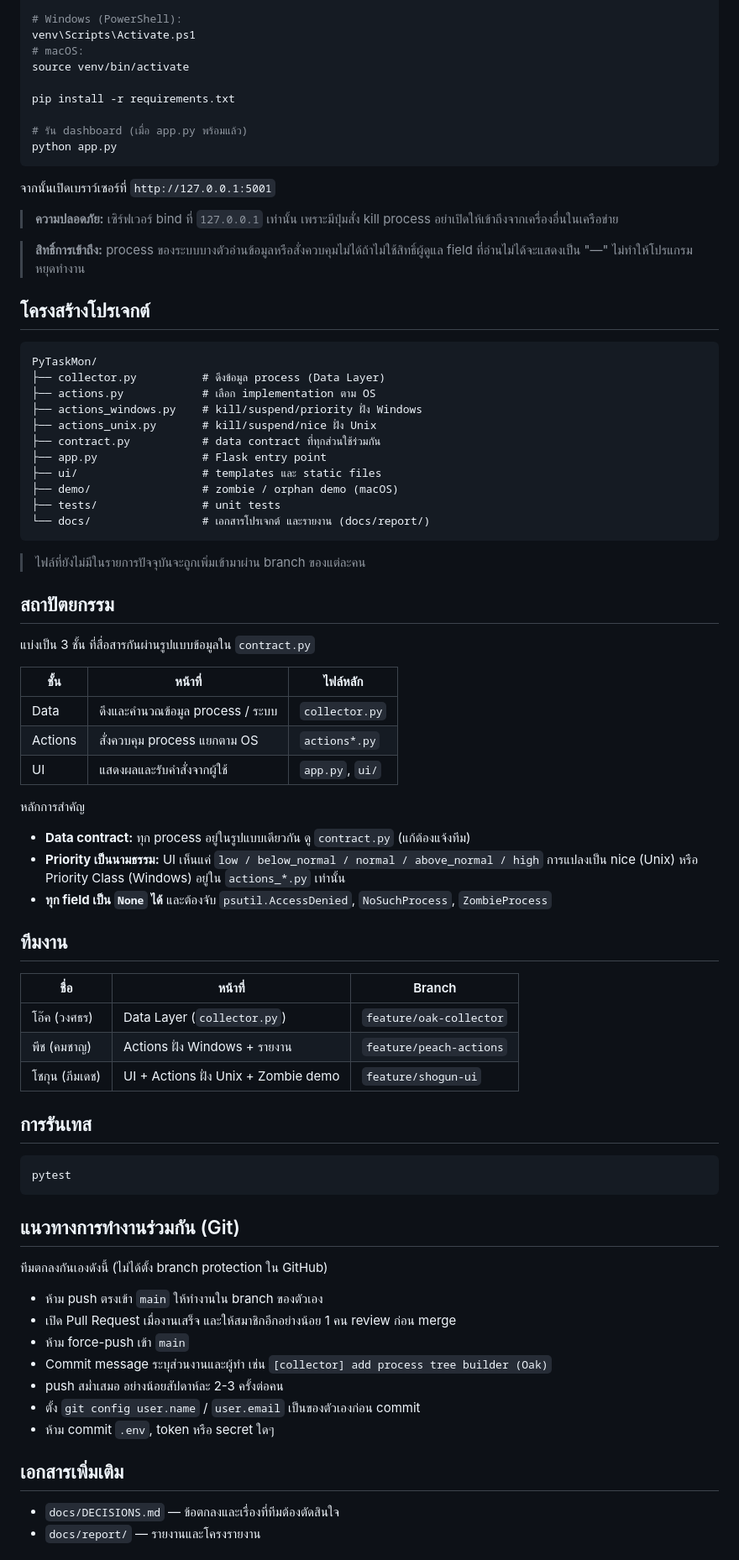
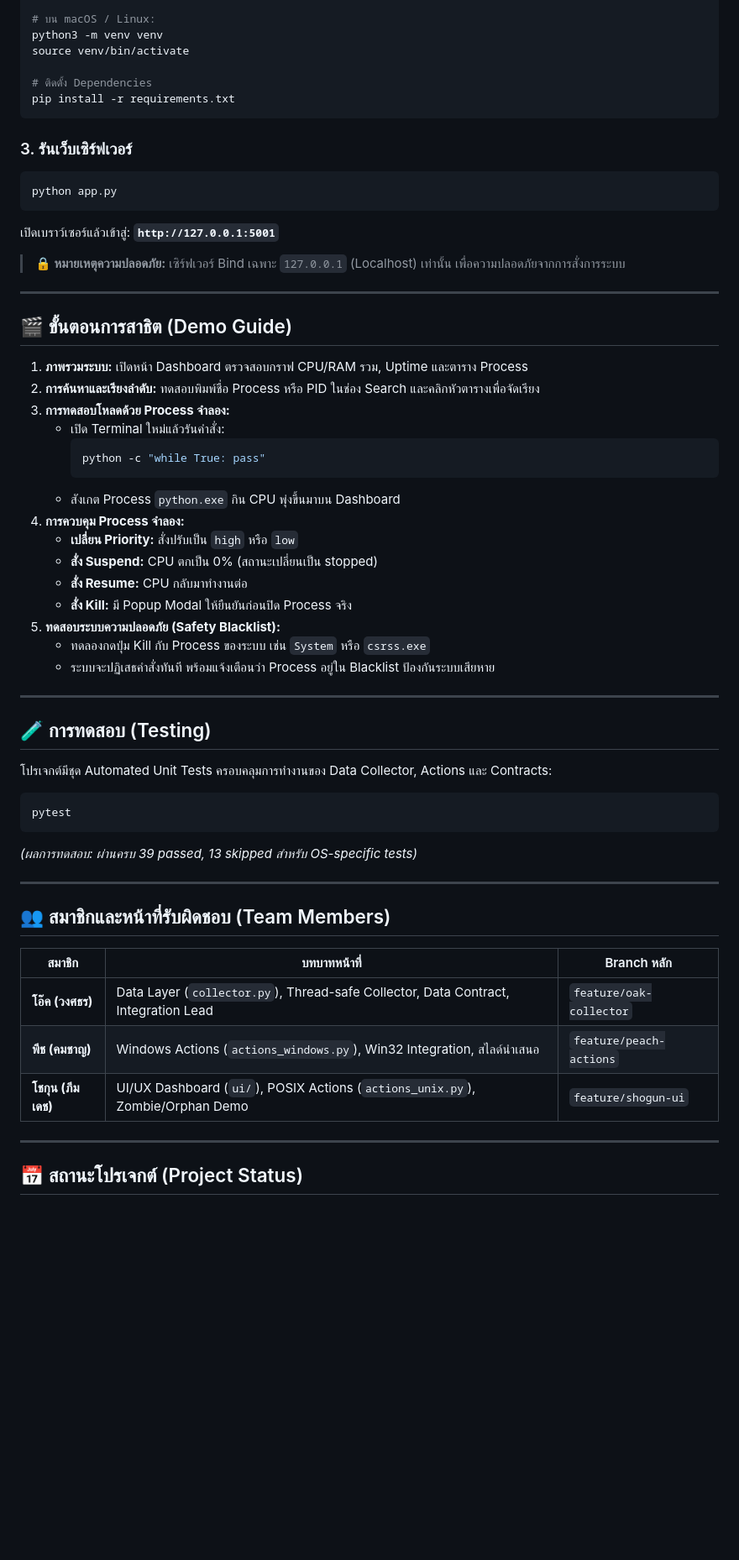
Before and after one commit to Oakiez/PyTaskMon, a Markdown page: README.md, the part around one of its changes. Shown at 84% size. Rendered like a GitHub page; blank space fills up the shorter version.

Commit message:
[docs] rewrite README with modern overview, demo guide, and update team roles (Oak)

````diff
--- a/README.md
+++ b/README.md
@@ -35,85 +84,63 @@ python -m venv venv
 
-# Windows (PowerShell):
-venv\Scripts\Activate.ps1
-# macOS:
+# บน macOS / Linux:
+python3 -m venv venv
 source venv/bin/activate
 
+# ติดตั้ง Dependencies
 pip install -r requirements.txt
+```
 
-# รัน dashboard (เมื่อ app.py พร้อมแล้ว)
+### 3. รันเว็บเซิร์ฟเวอร์
+```bash
 python app.py
 ```
+เปิดเบราว์เซอร์แล้วเข้าสู่: **`http://127.0.0.1:5001`**
 
-จากนั้นเปิดเบราว์เซอร์ที่ `http://127.0.0.1:5001`
+> **🔒 หมายเหตุความปลอดภัย:** เซิร์ฟเวอร์ Bind เฉพาะ `127.0.0.1` (Localhost) เท่านั้น เพื่อความปลอดภัยจากการสั่งการระบบ
 
-> **ความปลอดภัย:** เซิร์ฟเวอร์ bind ที่ `127.0.0.1` เท่านั้น เพราะมีปุ่มสั่ง kill process
-> อย่าเปิดให้เข้าถึงจากเครื่องอื่นในเครือข่าย
+---
 
-> **สิทธิ์การเข้าถึง:** process ของระบบบางตัวอ่านข้อมูลหรือสั่งควบคุมไม่ได้ถ้าไม่ใช้สิทธิ์ผู้ดูแล
-> field ที่อ่านไม่ได้จะแสดงเป็น "—" ไม่ทำให้โปรแกรมหยุดทำงาน
+## 🎬 ขั้นตอนการสาธิต (Demo Guide)
 
-## โครงสร้างโปรเจกต์
+1. **ภาพรวมระบบ:** เปิดหน้า Dashboard ตรวจสอบกราฟ CPU/RAM รวม, Uptime และตาราง Process
+2. **การค้นหาและเรียงลำดับ:** ทดสอบพิมพ์ชื่อ Process หรือ PID ในช่อง Search และคลิกหัวตารางเพื่อจัดเรียง
+3. **การทดสอบโหลดด้วย Process จำลอง:**
+   - เปิด Terminal ใหม่แล้วรันคำสั่ง:
+     ```powershell
+     python -c "while True: pass"
+     ```
+   - สังเกต Process `python.exe` กิน CPU พุ่งขึ้นมาบน Dashboard
+4. **การควบคุม Process จำลอง:**
+   - **เปลี่ยน Priority:** สั่งปรับเป็น `high` หรือ `low`
+   - **สั่ง Suspend:** CPU ตกเป็น 0% (สถานะเปลี่ยนเป็น stopped)
+   - **สั่ง Resume:** CPU กลับมาทำงานต่อ
+   - **สั่ง Kill:** มี Popup Modal ให้ยืนยันก่อนปิด Process จริง
+5. **ทดสอบระบบความปลอดภัย (Safety Blacklist):**
+   - ทดลองกดปุ่ม Kill กับ Process ของระบบ เช่น `System` หรือ `csrss.exe`
+   - ระบบจะปฏิเสธคำสั่งทันที พร้อมแจ้งเตือนว่า Process อยู่ใน Blacklist ป้องกันระบบเสียหาย
 
-```
-PyTaskMon/
-├── collector.py          # ดึงข้อมูล process (Data Layer)
-├── actions.py            # เลือก implementation ตาม OS
-├── actions_windows.py    # kill/suspend/priority ฝั่ง Windows
-├── actions_unix.py       # kill/suspend/nice ฝั่ง Unix
-├── contract.py           # data contract ที่ทุกส่วนใช้ร่วมกัน
-├── app.py                # Flask entry point
-├── ui/                   # templates และ static files
-├── demo/                 # zombie / orphan demo (macOS)
-├── tests/                # unit tests
-└── docs/                 # เอกสารโปรเจกต์ และรายงาน (docs/report/)
-```
+---
 
-> ไฟล์ที่ยังไม่มีในรายการปัจจุบันจะถูกเพิ่มเข้ามาผ่าน branch ของแต่ละคน
+## 🧪 การทดสอบ (Testing)
 
-## สถาปัตยกรรม
-
-แบ่งเป็น 3 ชั้น ที่สื่อสารกันผ่านรูปแบบข้อมูลใน `contract.py`
-
-| ชั้น | หน้าที่ | ไฟล์หลัก |
-|---|---|---|
-| Data | ดึงและคำนวณข้อมูล process / ระบบ | `collector.py` |
-| Actions | สั่งควบคุม process แยกตาม OS | `actions*.py` |
-| UI | แสดงผลและรับคำสั่งจากผู้ใช้ | `app.py`, `ui/` |
-
-หลักการสำคัญ
-
-- **Data contract:** ทุก process อยู่ในรูปแบบเดียวกัน ดู `contract.py` (แก้ต้องแจ้งทีม)
-- **Priority เป็นนามธรรม:** UI เห็นแค่ `low / below_normal / normal / above_normal / high` การแปลงเป็น nice (Unix) หรือ Priority Class (Windows) อยู่ใน `actions_*.py` เท่านั้น
-- **ทุก field เป็น `None` ได้** และต้องจับ `psutil.AccessDenied`, `NoSuchProcess`, `ZombieProcess`
-
-## ทีมงาน
-
-| ชื่อ | หน้าที่ | Branch |
-|---|---|---|
-| โอ๊ค (วงศธร) | Data Layer (`collector.py`) | `feature/oak-collector` |
-| พีช (คมชาญ) | Actions ฝั่ง Windows + รายงาน | `feature/peach-actions` |
-| โชกุน (ภีมเดช) | UI + Actions ฝั่ง Unix + Zombie demo | `feature/shogun-ui` |
-
-## การรันเทส
+โปรเจกต์มีชุด Automated Unit Tests ครอบคลุมการทำงานของ Data Collector, Actions และ Contracts:
 
 ```bash
 pytest
 ```
+*(ผลการทดสอบ: ผ่านครบ 39 passed, 13 skipped สำหรับ OS-specific tests)*
 
-## แนวทางการทำงานร่วมกัน (Git)
+---
 
-ทีมตกลงกันเองดังนี้ (ไม่ได้ตั้ง branch protection ใน GitHub)
+## 👥 สมาชิกและหน้าที่รับผิดชอบ (Team Members)
 
-- ห้าม push ตรงเข้า `main` ให้ทำงานใน branch ของตัวเอง
-- เปิด Pull Request เมื่องานเสร็จ และให้สมาชิกอีกอย่างน้อย 1 คน review ก่อน merge
-- ห้าม force-push เข้า `main`
-- Commit message ระบุส่วนงานและผู้ทำ เช่น `[collector] add process tree builder (Oak)`
-- push สม่ำเสมอ อย่างน้อยสัปดาห์ละ 2-3 ครั้งต่อคน
-- ตั้ง `git config user.name` / `user.email` เป็นของตัวเองก่อน commit
-- ห้าม commit `.env`, token หรือ secret ใดๆ
+| สมาชิก | บทบาทหน้าที่ | Branch หลัก |
+|---|---|---|
+| **โอ๊ค (วงศธร)** | Data Layer (`collector.py`), Thread-safe Collector, Data Contract, Integration Lead | `feature/oak-collector` |
+| **พีช (คมชาญ)** | Windows Actions (`actions_windows.py`), Win32 Integration, สไลด์นำเสนอ | `feature/peach-actions` |
+| **โชกุน (ภีมเดช)** | UI/UX Dashboard (`ui/`), POSIX Actions (`actions_unix.py`), Zombie/Orphan Demo | `feature/shogun-ui` |
 
-## เอกสารเพิ่มเติม
+---
 
-- `docs/DECISIONS.md` — ข้อตกลงและเรื่องที่ทีมต้องตัดสินใจ
-- `docs/report/` — รายงานและโครงรายงาน
+## 📅 สถานะโปรเจกต์ (Project Status)
 
````
Also changed, not shown: other parts of README.md (+76 -35 lines).
